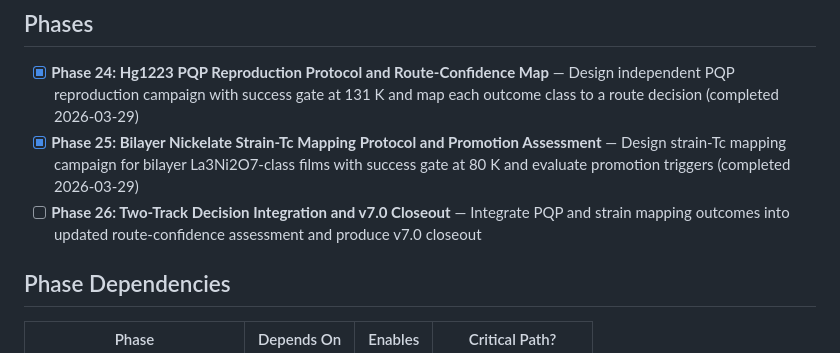
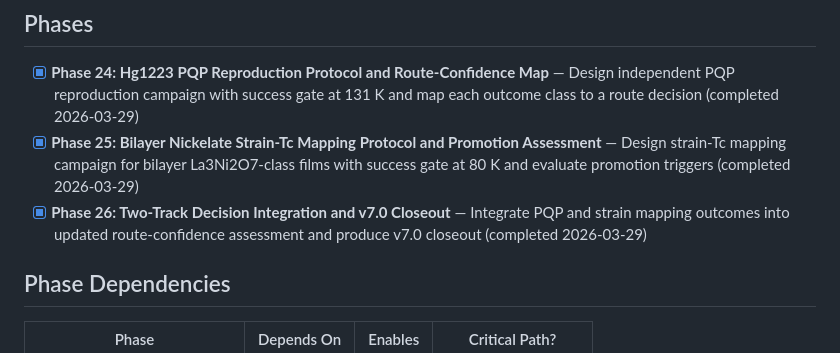
Before and after one commit to CharlieGreenman/semiconductor-gpd, a Markdown page: .gpd/ROADMAP.md, the part around the change. GitHub-like rendering.

```diff
--- a/.gpd/ROADMAP.md
+++ b/.gpd/ROADMAP.md
@@ -51,7 +51,7 @@ Milestone v7.0 tests the two routes ranked in v6.0 with experiment-facing protoc
 
 - [x] **Phase 24: Hg1223 PQP Reproduction Protocol and Route-Confidence Map** — Design independent PQP reproduction campaign with success gate at 131 K and map each outcome class to a route decision (completed 2026-03-29)
 - [x] **Phase 25: Bilayer Nickelate Strain-Tc Mapping Protocol and Promotion Assessment** — Design strain-Tc mapping campaign for bilayer La3Ni2O7-class films with success gate at 80 K and evaluate promotion triggers (completed 2026-03-29)
-- [ ] **Phase 26: Two-Track Decision Integration and v7.0 Closeout** — Integrate PQP and strain mapping outcomes into updated route-confidence assessment and produce v7.0 closeout
+- [x] **Phase 26: Two-Track Decision Integration and v7.0 Closeout** — Integrate PQP and strain mapping outcomes into updated route-confidence assessment and produce v7.0 closeout (completed 2026-03-29)
 
 ## Phase Dependencies
 
```
Also changed, not shown: .gpd/STATE.md (+6 -6 lines).
